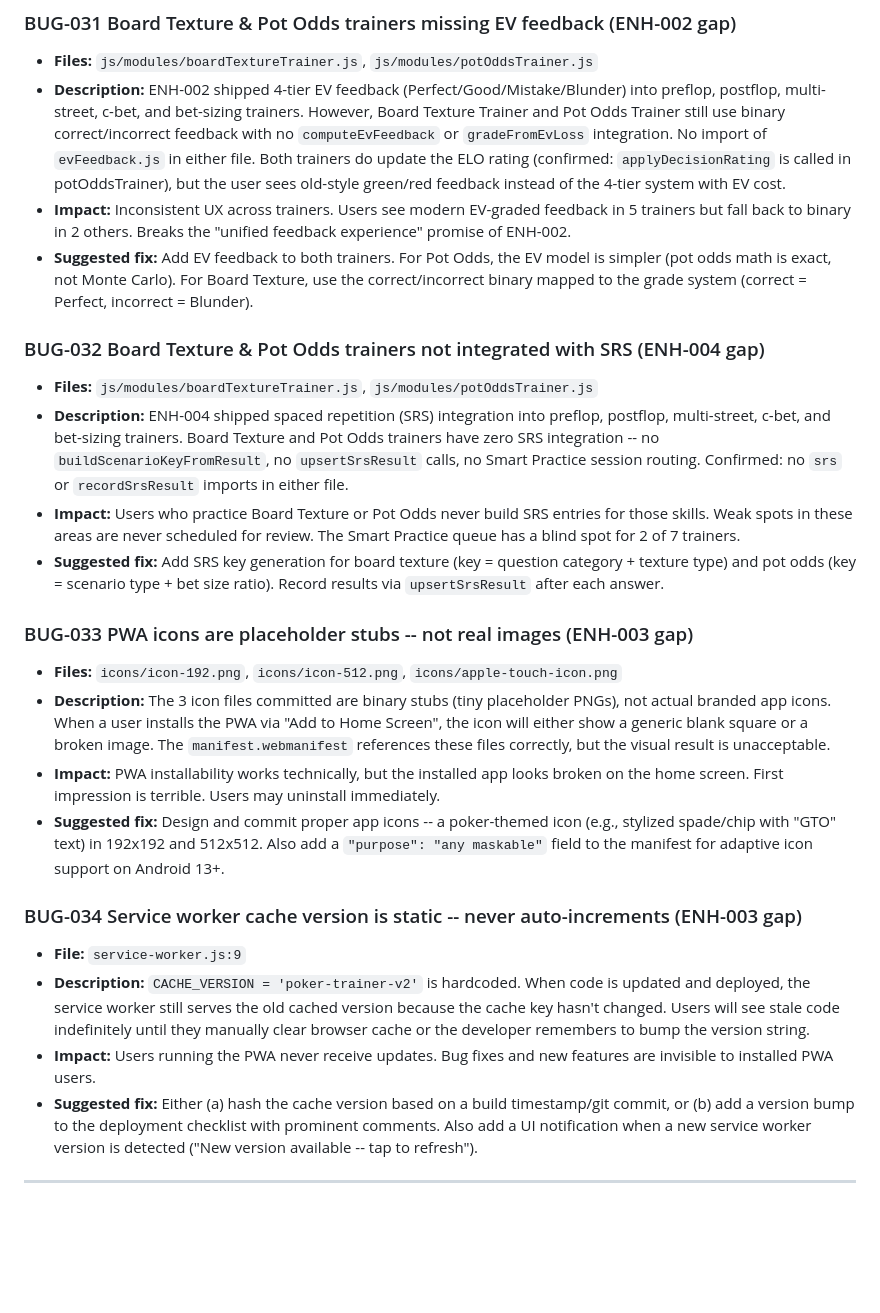
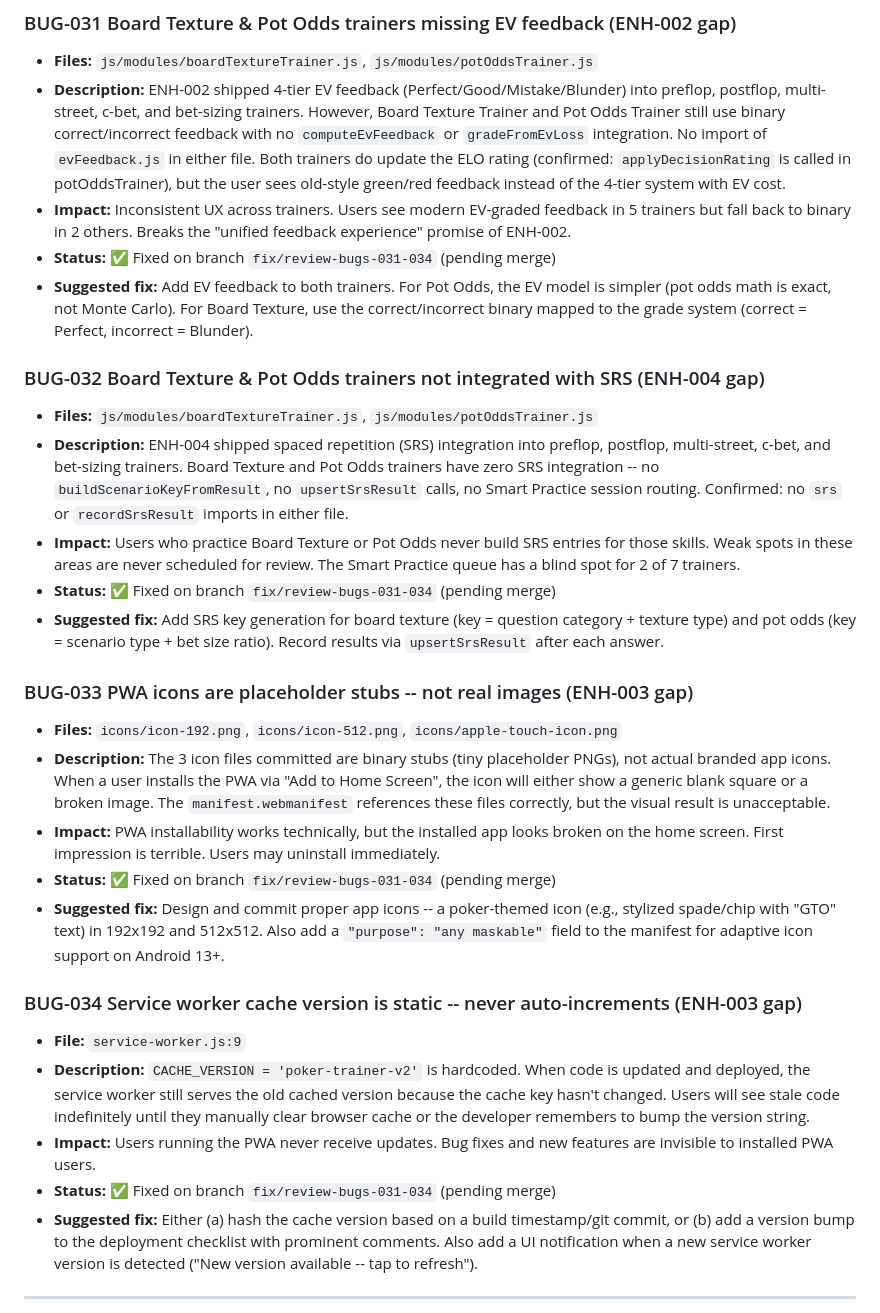
Before and after one commit to Prudhvi-19/Poker-Trainer, a Markdown page: openBugs.md, the part around the change. Drawn GitHub-style; blank space fills up the shorter version.

```diff
--- a/openBugs.md
+++ b/openBugs.md
@@ -37,6 +37,7 @@ _The following bugs were discovered during code review of the shipped ENH-001 th
 - **Files:** `js/modules/boardTextureTrainer.js`, `js/modules/potOddsTrainer.js`
 - **Description:** ENH-002 shipped 4-tier EV feedback (Perfect/Good/Mistake/Blunder) into preflop, postflop, multi-street, c-bet, and bet-sizing trainers. However, Board Texture Trainer and Pot Odds Trainer still use binary correct/incorrect feedback with no `computeEvFeedback` or `gradeFromEvLoss` integration. No import of `evFeedback.js` in either file. Both trainers do update the ELO rating (confirmed: `applyDecisionRating` is called in potOddsTrainer), but the user sees old-style green/red feedback instead of the 4-tier system with EV cost.
 - **Impact:** Inconsistent UX across trainers. Users see modern EV-graded feedback in 5 trainers but fall back to binary in 2 others. Breaks the "unified feedback experience" promise of ENH-002.
+- **Status:** ✅ Fixed on branch `fix/review-bugs-031-034` (pending merge)
 - **Suggested fix:** Add EV feedback to both trainers. For Pot Odds, the EV model is simpler (pot odds math is exact, not Monte Carlo). For Board Texture, use the correct/incorrect binary mapped to the grade system (correct = Perfect, incorrect = Blunder).
 
 ### BUG-032 Board Texture & Pot Odds trainers not integrated with SRS (ENH-004 gap)
@@ -44,6 +45,7 @@ _The following bugs were discovered during code review of the shipped ENH-001 th
 - **Files:** `js/modules/boardTextureTrainer.js`, `js/modules/potOddsTrainer.js`
 - **Description:** ENH-004 shipped spaced repetition (SRS) integration into preflop, postflop, multi-street, c-bet, and bet-sizing trainers. Board Texture and Pot Odds trainers have zero SRS integration -- no `buildScenarioKeyFromResult`, no `upsertSrsResult` calls, no Smart Practice session routing. Confirmed: no `srs` or `recordSrsResult` imports in either file.
 - **Impact:** Users who practice Board Texture or Pot Odds never build SRS entries for those skills. Weak spots in these areas are never scheduled for review. The Smart Practice queue has a blind spot for 2 of 7 trainers.
+- **Status:** ✅ Fixed on branch `fix/review-bugs-031-034` (pending merge)
 - **Suggested fix:** Add SRS key generation for board texture (key = question category + texture type) and pot odds (key = scenario type + bet size ratio). Record results via `upsertSrsResult` after each answer.
 
 ### BUG-033 PWA icons are placeholder stubs -- not real images (ENH-003 gap)
@@ -51,6 +53,7 @@ _The following bugs were discovered during code review of the shipped ENH-001 th
 - **Files:** `icons/icon-192.png`, `icons/icon-512.png`, `icons/apple-touch-icon.png`
 - **Description:** The 3 icon files committed are binary stubs (tiny placeholder PNGs), not actual branded app icons. When a user installs the PWA via "Add to Home Screen", the icon will either show a generic blank square or a broken image. The `manifest.webmanifest` references these files correctly, but the visual result is unacceptable.
 - **Impact:** PWA installability works technically, but the installed app looks broken on the home screen. First impression is terrible. Users may uninstall immediately.
+- **Status:** ✅ Fixed on branch `fix/review-bugs-031-034` (pending merge)
 - **Suggested fix:** Design and commit proper app icons -- a poker-themed icon (e.g., stylized spade/chip with "GTO" text) in 192x192 and 512x512. Also add a `"purpose": "any maskable"` field to the manifest for adaptive icon support on Android 13+.
 
 ### BUG-034 Service worker cache version is static -- never auto-increments (ENH-003 gap)
@@ -58,6 +61,7 @@ _The following bugs were discovered during code review of the shipped ENH-001 th
 - **File:** `service-worker.js:9`
 - **Description:** `CACHE_VERSION = 'poker-trainer-v2'` is hardcoded. When code is updated and deployed, the service worker still serves the old cached version because the cache key hasn't changed. Users will see stale code indefinitely until they manually clear browser cache or the developer remembers to bump the version string.
 - **Impact:** Users running the PWA never receive updates. Bug fixes and new features are invisible to installed PWA users.
+- **Status:** ✅ Fixed on branch `fix/review-bugs-031-034` (pending merge)
 - **Suggested fix:** Either (a) hash the cache version based on a build timestamp/git commit, or (b) add a version bump to the deployment checklist with prominent comments. Also add a UI notification when a new service worker version is detected ("New version available -- tap to refresh").
 
 ---
```
Also changed, not shown: closedBugs.md (+24 -0 lines).
